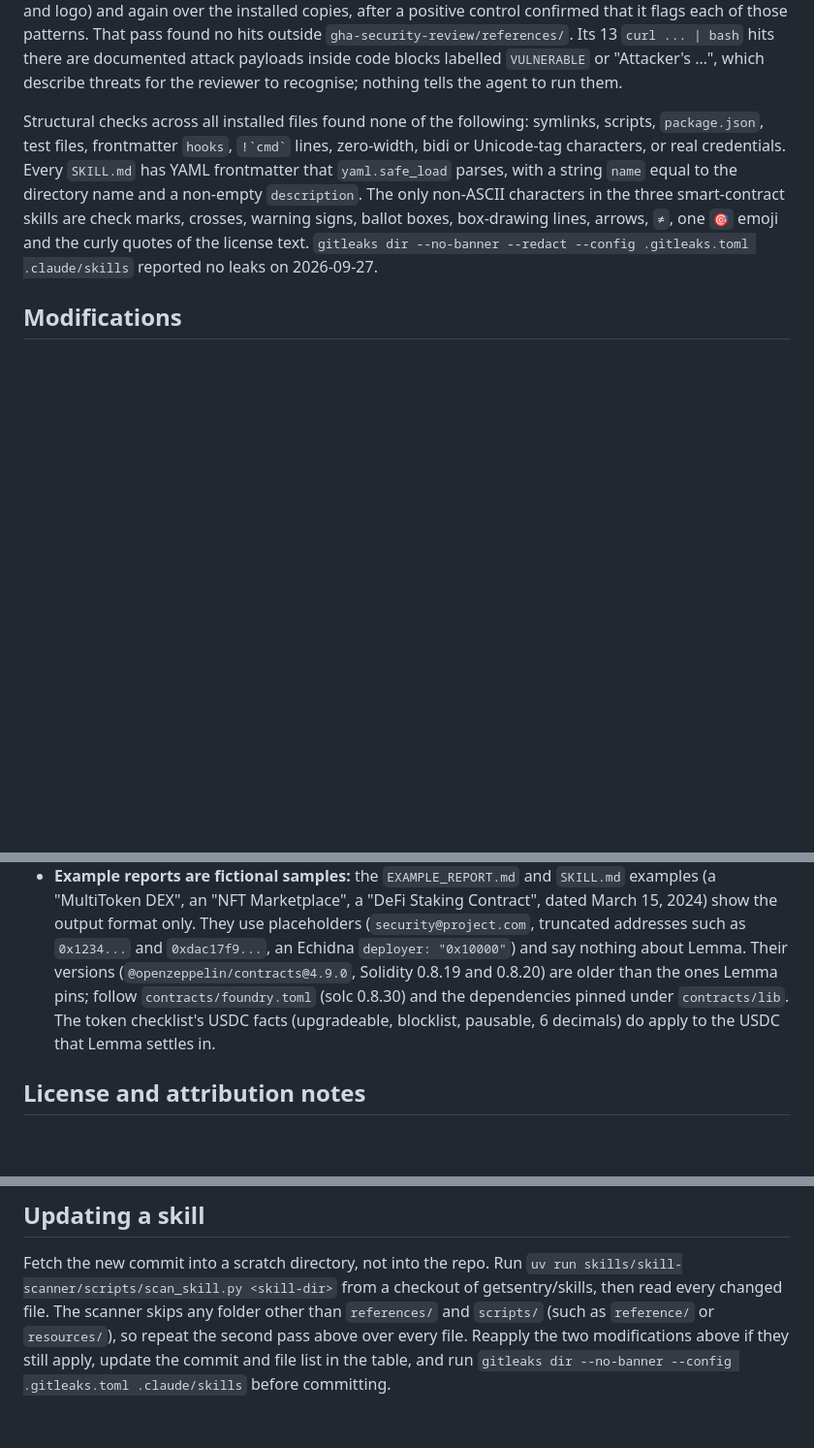
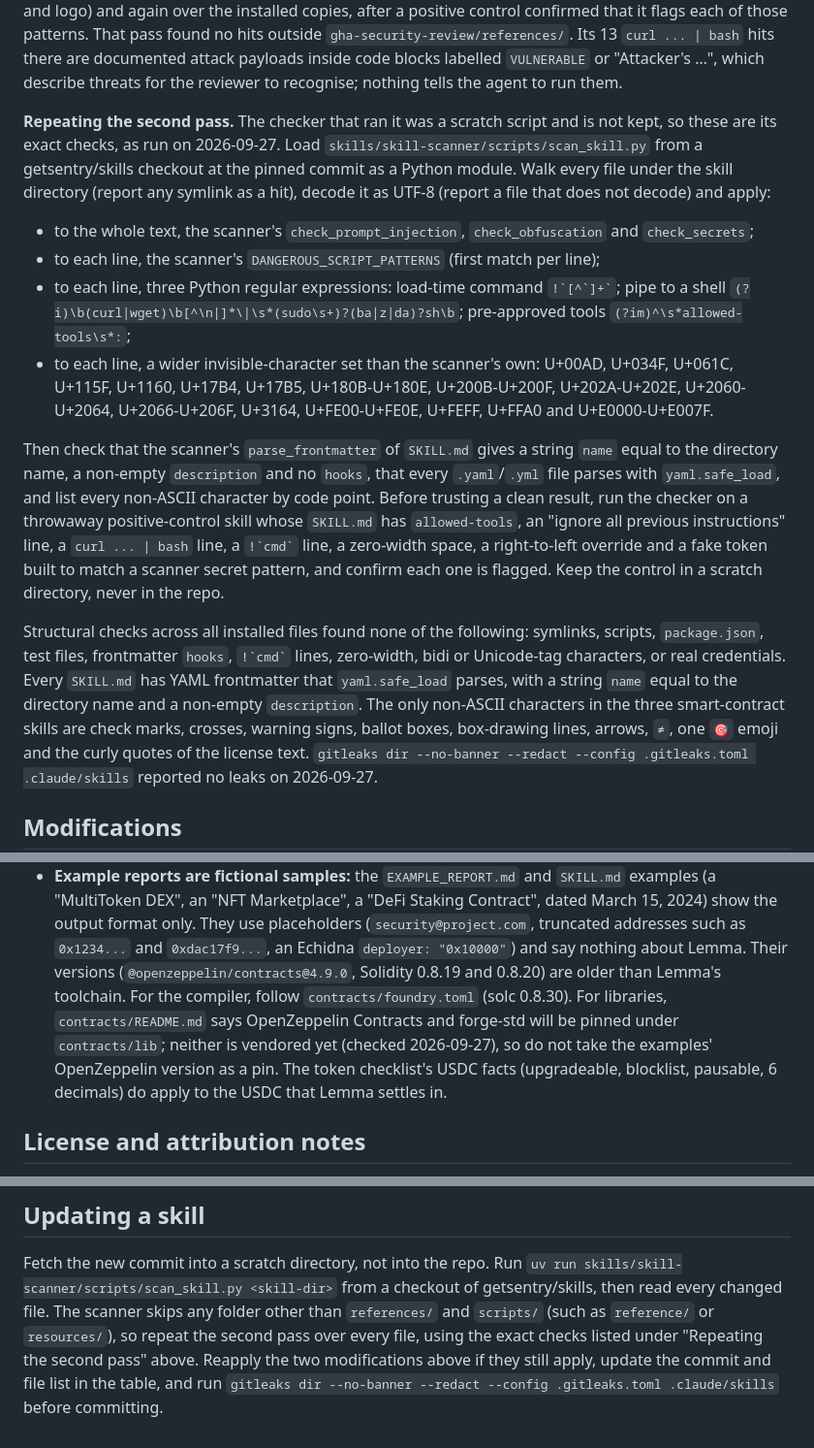
Before and after one commit to 4waan/Lemma, a Markdown page: .claude/skills/SOURCES.md, 3 parts joined by grey strips. Shown at 97% size. Drawn GitHub-style; blank space fills up the shorter version.

Commit message:
skills: record the exact second-pass checks and fix the lib pin note
Review found two gaps in SOURCES.md. It told agents to follow the
dependencies "pinned under contracts/lib", but nothing is vendored there
yet; contracts/README.md only says OpenZeppelin and forge-std will be
pinned. The note now says so and points to foundry.toml for the compiler.

The second pass was described only in prose and its checker was a scratch
script, so "repeat the second pass" could not be reproduced. SOURCES.md
now lists its exact checks: the scanner functions it reuses, its three
regular expressions, its invisible-character set, the frontmatter checks
and the positive control. The gitleaks command under "Updating a skill"
gains --redact, matching the recorded run.

Co-Authored-By: Claude Opus 5.5 <noreply@anthropic.com>
Claude-Session: https://claude.ai/code/session_014LvJSuJ8aVBCpvRN5Ahtps

```diff
--- a/.claude/skills/SOURCES.md
+++ b/.claude/skills/SOURCES.md
@@ -37,6 +37,31 @@ each of those patterns. That pass found no hits outside `gha-security-review/ref
 `curl ... | bash` hits there are documented attack payloads inside code blocks labelled
 `VULNERABLE` or "Attacker's …", which describe threats for the reviewer to recognise; nothing
 tells the agent to run them.
+
+**Repeating the second pass.** The checker that ran it was a scratch script and is not kept, so
+these are its exact checks, as run on 2026-09-27. Load
+`skills/skill-scanner/scripts/scan_skill.py` from a getsentry/skills checkout at the pinned
+commit as a Python module. Walk every file under the skill directory (report any symlink as a
+hit), decode it as UTF-8 (report a file that does not decode) and apply:
+
+- to the whole text, the scanner's `check_prompt_injection`, `check_obfuscation` and
+  `check_secrets`;
+- to each line, the scanner's `DANGEROUS_SCRIPT_PATTERNS` (first match per line);
+- to each line, three Python regular expressions: load-time command `` !`[^`]+` ``; pipe to a
+  shell `(?i)\b(curl|wget)\b[^\n|]*\|\s*(sudo\s+)?(ba|z|da)?sh\b`; pre-approved tools
+  `(?im)^\s*allowed-tools\s*:`;
+- to each line, a wider invisible-character set than the scanner's own: U+00AD, U+034F, U+061C,
+  U+115F, U+1160, U+17B4, U+17B5, U+180B-U+180E, U+200B-U+200F, U+202A-U+202E, U+2060-U+2064,
+  U+2066-U+206F, U+3164, U+FE00-U+FE0E, U+FEFF, U+FFA0 and U+E0000-U+E007F.
+
+Then check that the scanner's `parse_frontmatter` of `SKILL.md` gives a string `name` equal to
+the directory name, a non-empty `description` and no `hooks`, that every `.yaml`/`.yml` file
+parses with `yaml.safe_load`, and list every non-ASCII character by code point. Before trusting
+a clean result, run the checker on a throwaway positive-control skill whose `SKILL.md` has
+`allowed-tools`, an "ignore all previous instructions" line, a `curl ... | bash` line, a
+`` !`cmd` `` line, a zero-width space, a right-to-left override and a fake token built to match
+a scanner secret pattern, and confirm each one is flagged. Keep the control in a scratch
+directory, never in the repo.
 
 Structural checks across all installed files found none of the following: symlinks, scripts,
 `package.json`, test files, frontmatter `hooks`, `` !`cmd` `` lines, zero-width, bidi or
@@ -127,8 +152,10 @@ network access, so Claude Code's normal permission prompts apply to each one.
   the output format only. They use placeholders (`security@project.com`, truncated addresses such
   as `0x1234...` and `0xdac17f9...`, an Echidna `deployer: "0x10000"`) and say nothing about
   Lemma. Their versions (`@openzeppelin/contracts@4.9.0`, Solidity 0.8.19 and 0.8.20) are older
-  than the ones Lemma pins; follow `contracts/foundry.toml` (solc 0.8.30) and the dependencies
-  pinned under `contracts/lib`. The token checklist's USDC facts (upgradeable, blocklist,
+  than Lemma's toolchain. For the compiler, follow `contracts/foundry.toml` (solc 0.8.30). For
+  libraries, `contracts/README.md` says OpenZeppelin Contracts and forge-std will be pinned under
+  `contracts/lib`; neither is vendored yet (checked 2026-09-27), so do not take the examples'
+  OpenZeppelin version as a pin. The token checklist's USDC facts (upgradeable, blocklist,
   pausable, 6 decimals) do apply to the USDC that Lemma settles in.
 
 ## License and attribution notes
@@ -166,6 +193,7 @@ Fetch the new commit into a scratch directory, not into the repo. Run
 `uv run skills/skill-scanner/scripts/scan_skill.py <skill-dir>` from a checkout of
 getsentry/skills, then read every changed file. The scanner skips any folder other than
 `references/` and `scripts/` (such as `reference/` or `resources/`), so repeat the second pass
-above over every file. Reapply the two modifications above if they still apply, update the
-commit and file list in the table, and run
-`gitleaks dir --no-banner --config .gitleaks.toml .claude/skills` before committing.
+over every file, using the exact checks listed under "Repeating the second pass" above.
+Reapply the two modifications above if they still apply, update the commit and file list in the
+table, and run `gitleaks dir --no-banner --redact --config .gitleaks.toml .claude/skills` before
+committing.
```
